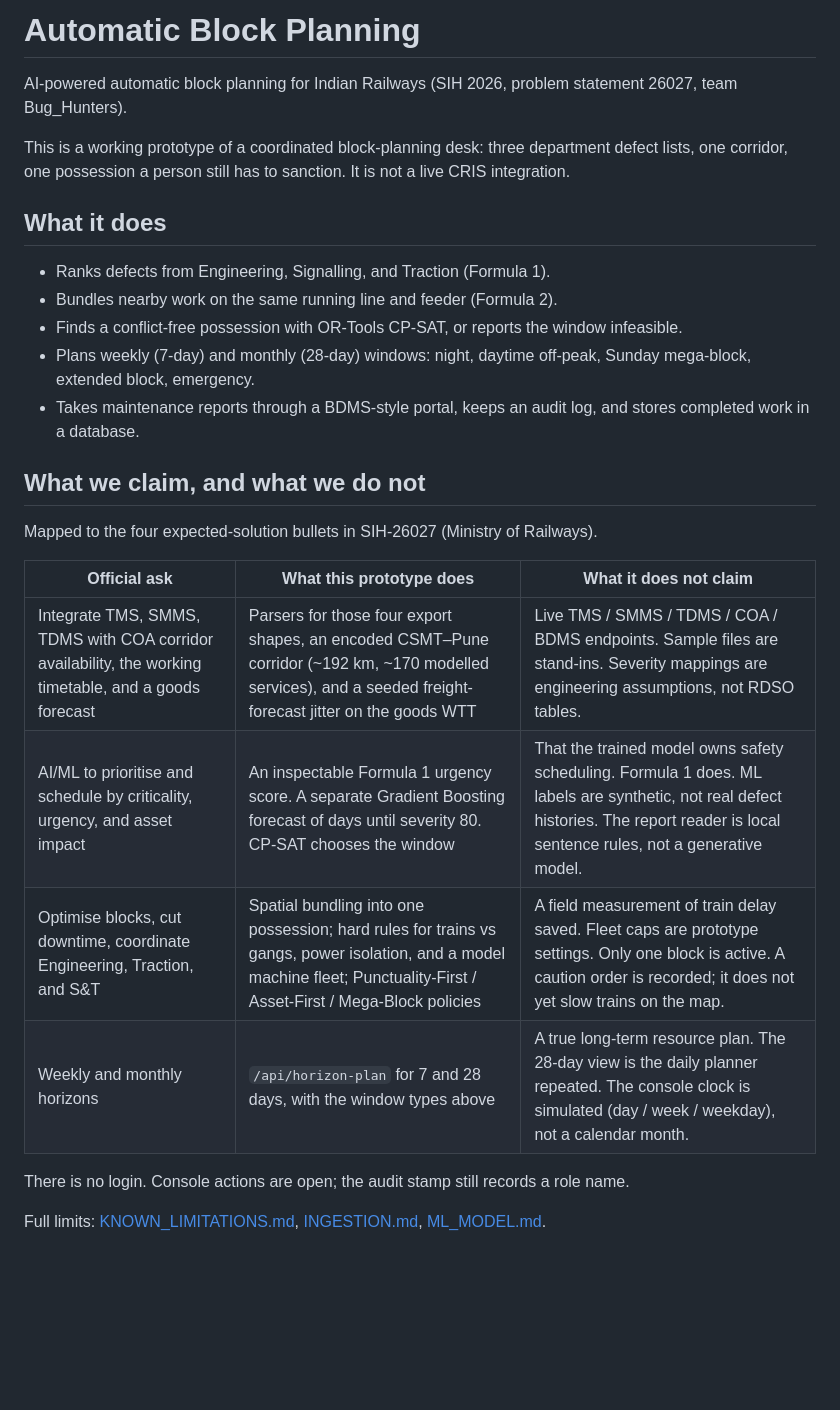
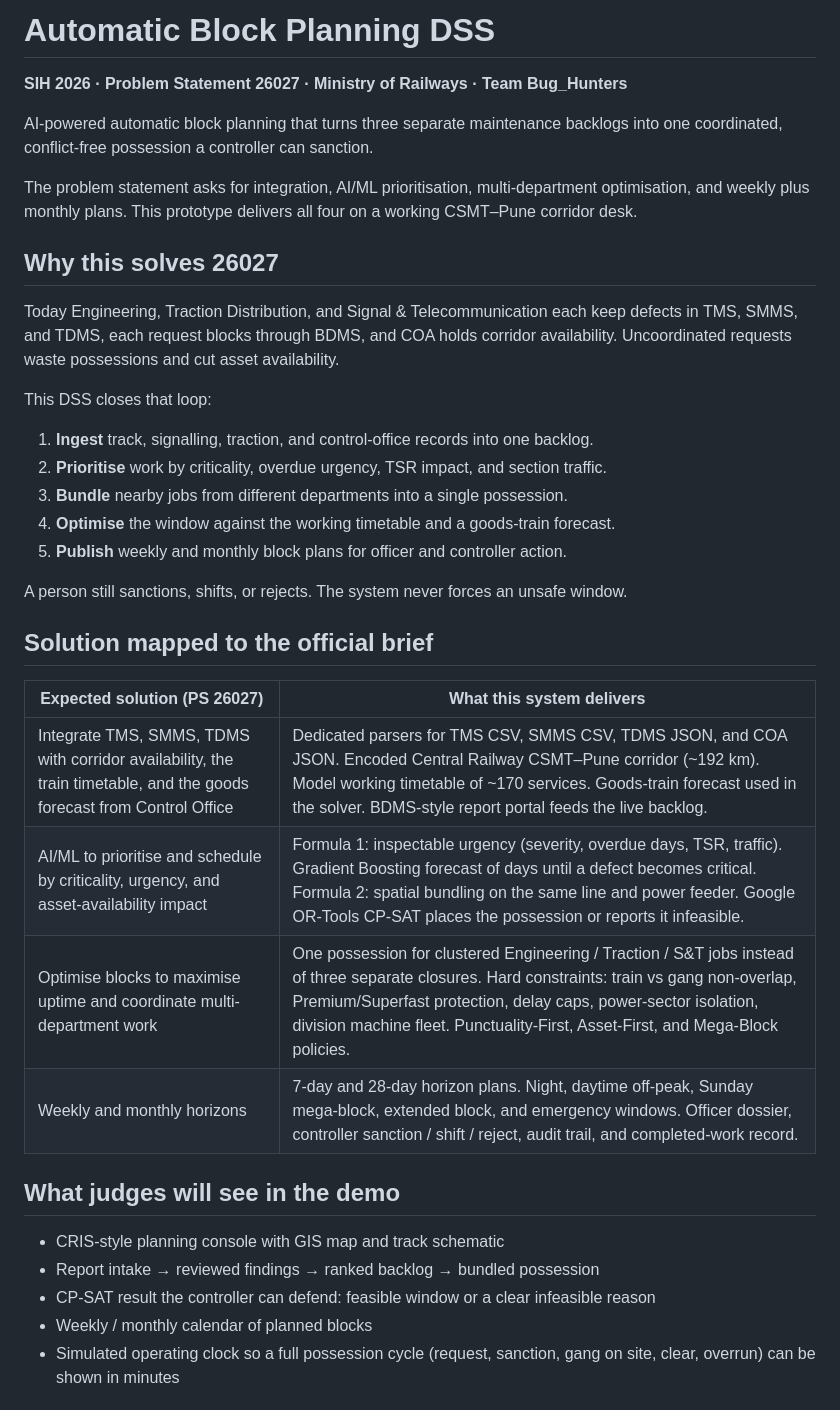
Before and after one commit to jiteshyadav9993-dotcom/SIH, a Markdown page: README.md, the part around one of its changes. GitHub-like rendering; blank space fills up the shorter version.

```diff
--- a/README.md
+++ b/README.md
@@ -1,28 +1,39 @@
-# Automatic Block Planning
+# Automatic Block Planning DSS
 
-AI-powered automatic block planning for Indian Railways (SIH 2026, problem statement 26027, team Bug_Hunters).
+**SIH 2026 · Problem Statement 26027 · Ministry of Railways · Team Bug_Hunters**
 
-This is a working prototype of a coordinated block-planning desk: three department defect lists, one corridor, one possession a person still has to sanction. It is not a live CRIS integration.
+AI-powered automatic block planning that turns three separate maintenance backlogs into one coordinated, conflict-free possession a controller can sanction.
 
-## What it does
+The problem statement asks for integration, AI/ML prioritisation, multi-department optimisation, and weekly plus monthly plans. This prototype delivers all four on a working CSMT–Pune corridor desk.
 
-- Ranks defects from Engineering, Signalling, and Traction (Formula 1).
-- Bundles nearby work on the same running line and feeder (Formula 2).
-- Finds a conflict-free possession with OR-Tools CP-SAT, or reports the window infeasible.
-- Plans weekly (7-day) and monthly (28-day) windows: night, daytime off-peak, Sunday mega-block, extended block, emergency.
-- Takes maintenance reports through a BDMS-style portal, keeps an audit log, and stores completed work in a database.
+## Why this solves 26027
 
-## What we claim, and what we do not
+Today Engineering, Traction Distribution, and Signal & Telecommunication each keep defects in TMS, SMMS, and TDMS, each request blocks through BDMS, and COA holds corridor availability. Uncoordinated requests waste possessions and cut asset availability.
 
-Mapped to the four expected-solution bullets in SIH-26027 (Ministry of Railways).
+This DSS closes that loop:
 
-| Official ask | What this prototype does | What it does not claim |
-|---|---|---|
-| Integrate TMS, SMMS, TDMS with COA corridor availability, the working timetable, and a goods forecast | Parsers for those four export shapes, an encoded CSMT–Pune corridor (~192 km, ~170 modelled services), and a seeded freight-forecast jitter on the goods WTT | Live TMS / SMMS / TDMS / COA / BDMS endpoints. Sample files are stand-ins. Severity mappings are engineering assumptions, not RDSO tables. |
-| AI/ML to prioritise and schedule by criticality, urgency, and asset impact | An inspectable Formula 1 urgency score. A separate Gradient Boosting forecast of days until severity 80. CP-SAT chooses the window | That the trained model owns safety scheduling. Formula 1 does. ML labels are synthetic, not real defect histories. The report reader is local sentence rules, not a generative model. |
-| Optimise blocks, cut downtime, coordinate Engineering, Traction, and S&T | Spatial bundling into one possession; hard rules for trains vs gangs, power isolation, and a model machine fleet; Punctuality-First / Asset-First / Mega-Block policies | A field measurement of train delay saved. Fleet caps are prototype settings. Only one block is active. A caution order is recorded; it does not yet slow trains on the map. |
-| Weekly and monthly horizons | `/api/horizon-plan` for 7 and 28 days, with the window types above | A true long-term resource plan. The 28-day view is the daily planner repeated. The console clock is simulated (day / week / weekday), not a calendar month. |
+1. **Ingest** track, signalling, traction, and control-office records into one backlog.
+2. **Prioritise** work by criticality, overdue urgency, TSR impact, and section traffic.
+3. **Bundle** nearby jobs from different departments into a single possession.
+4. **Optimise** the window against the working timetable and a goods-train forecast.
+5. **Publish** weekly and monthly block plans for officer and controller action.
 
-There is no login. Console actions are open; the audit stamp still records a role name.
+A person still sanctions, shifts, or rejects. The system never forces an unsafe window.
 
-Full limits: [KNOWN_LIMITATIONS.md](KNOWN_LIMITATIONS.md), [INGESTION.md](INGESTION.md), [ML_MODEL.md](ML_MODEL.md).
+## Solution mapped to the official brief
+
+| Expected solution (PS 26027) | What this system delivers |
+|---|---|
+| Integrate TMS, SMMS, TDMS with corridor availability, the train timetable, and the goods forecast from Control Office | Dedicated parsers for TMS CSV, SMMS CSV, TDMS JSON, and COA JSON. Encoded Central Railway CSMT–Pune corridor (~192 km). Model working timetable of ~170 services. Goods-train forecast used in the solver. BDMS-style report portal feeds the live backlog. |
+| AI/ML to prioritise and schedule by criticality, urgency, and asset-availability impact | Formula 1: inspectable urgency (severity, overdue days, TSR, traffic). Gradient Boosting forecast of days until a defect becomes critical. Formula 2: spatial bundling on the same line and power feeder. Google OR-Tools CP-SAT places the possession or reports it infeasible. |
+| Optimise blocks to maximise uptime and coordinate multi-department work | One possession for clustered Engineering / Traction / S&T jobs instead of three separate closures. Hard constraints: train vs gang non-overlap, Premium/Superfast protection, delay caps, power-sector isolation, division machine fleet. Punctuality-First, Asset-First, and Mega-Block policies. |
+| Weekly and monthly horizons | 7-day and 28-day horizon plans. Night, daytime off-peak, Sunday mega-block, extended block, and emergency windows. Officer dossier, controller sanction / shift / reject, audit trail, and completed-work record. |
+
+## What judges will see in the demo
+
+- CRIS-style planning console with GIS map and track schematic
+- Report intake → reviewed findings → ranked backlog → bundled possession
+- CP-SAT result the controller can defend: feasible window or a clear infeasible reason
+- Weekly / monthly calendar of planned blocks
+- Simulated operating clock so a full possession cycle (request, sanction, gang on site, clear, overrun) can be shown in minutes
+
```
Also changed, not shown: other parts of README.md (+21 -7 lines).
